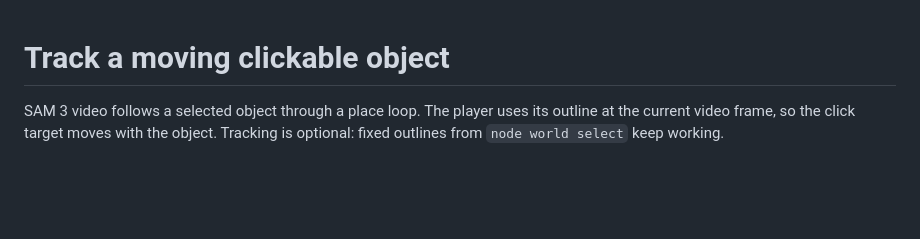
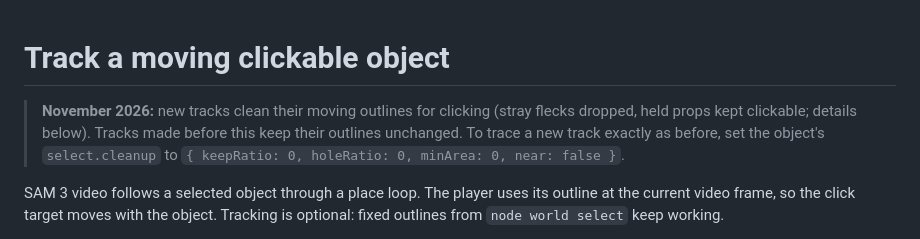
Before and after one commit to Sogni-AI/sogni-worlds-kit, a Markdown page: docs/tracking-objects.md, the part around the change. Rendered like a GitHub page; blank space fills up the shorter version.

Commit message:
docs(tracking): new tracks get click-ready outlines; old tracks unchanged; opt out with select.cleanup
Co-Authored-By: Claude Opus 5.5 <noreply@anthropic.com>
Claude-Session: https://claude.ai/code/session_01Pn3eMntyjFrYNJbS1bDD6M

```diff
--- a/docs/tracking-objects.md
+++ b/docs/tracking-objects.md
@@ -1,4 +1,10 @@
 # Track a moving clickable object
+
+> **November 2026:** new tracks clean their moving outlines for clicking (stray
+> flecks dropped, held props kept clickable; details below). Tracks made before
+> this keep their outlines unchanged. To trace a new track exactly as before, set
+> the object's `select.cleanup` to `{ keepRatio: 0, holeRatio: 0, minArea: 0,
+> near: false }`.
 
 SAM 3 video follows a selected object through a place loop. The player uses its
 outline at the current video frame, so the click target moves with the object.
```
